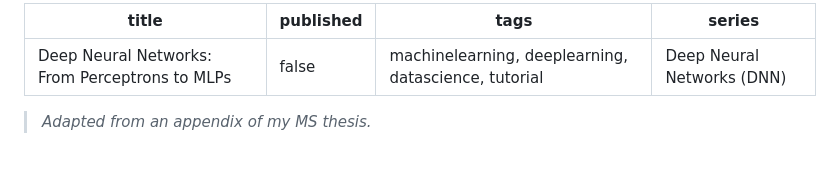
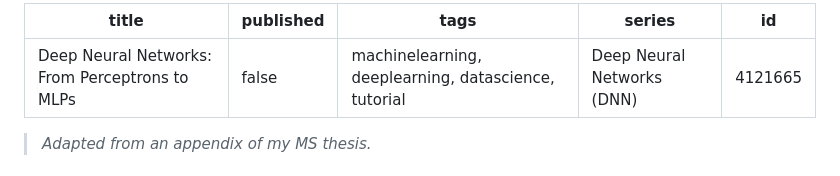
Before and after one commit to davisethan/thesis-to-devto, a Markdown page: posts/dnn-mlp.md, the part around the change. GitHub-like rendering.

```diff
--- a/posts/dnn-mlp.md
+++ b/posts/dnn-mlp.md
@@ -1,8 +1,9 @@
 ---
-title: "Deep Neural Networks: From Perceptrons to MLPs"
+title: 'Deep Neural Networks: From Perceptrons to MLPs'
 published: false
-tags: machinelearning, deeplearning, datascience, tutorial
-series: "Deep Neural Networks (DNN)"
+tags: 'machinelearning, deeplearning, datascience, tutorial'
+series: Deep Neural Networks (DNN)
+id: 4121665
 ---
 
 > *Adapted from an appendix of my MS thesis.*
```
Also changed, not shown: posts/dnn-bnn.md (+4 -3 lines).
